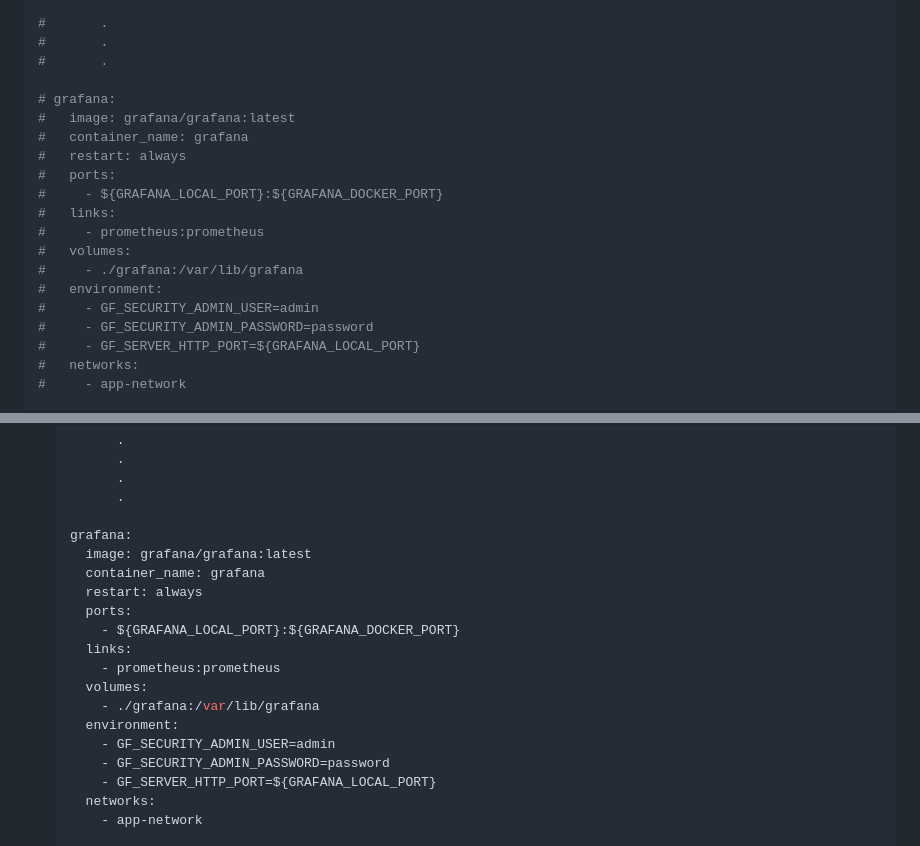
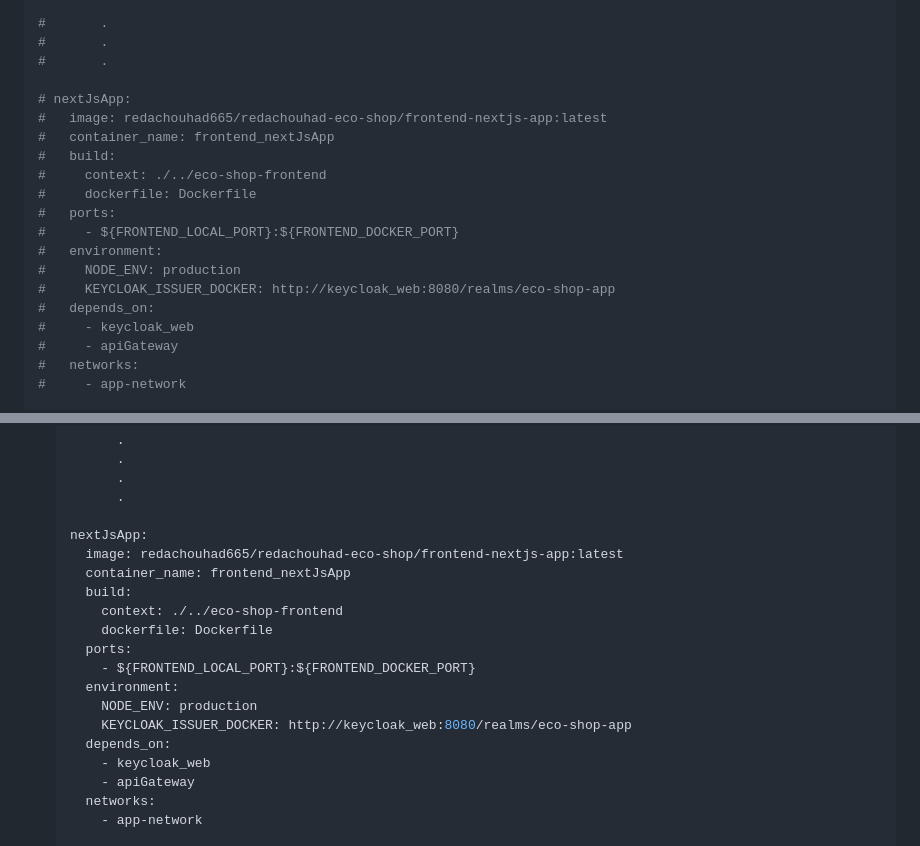
Before and after one commit to redaachouhad/eco-shop-app, a Markdown page: README.md, 2 parts joined by grey strips. Drawn GitHub-style.

```diff
--- a/README.md
+++ b/README.md
@@ -232,20 +232,20 @@ services:
 #       .
 #       .
 
-# grafana:
-#   image: grafana/grafana:latest
-#   container_name: grafana
-#   restart: always
+# nextJsApp:
+#   image: redachouhad665/redachouhad-eco-shop/frontend-nextjs-app:latest
+#   container_name: frontend_nextJsApp
+#   build:
+#     context: ./../eco-shop-frontend
+#     dockerfile: Dockerfile
 #   ports:
-#     - ${GRAFANA_LOCAL_PORT}:${GRAFANA_DOCKER_PORT}
-#   links:
-#     - prometheus:prometheus
-#   volumes:
-#     - ./grafana:/var/lib/grafana
+#     - ${FRONTEND_LOCAL_PORT}:${FRONTEND_DOCKER_PORT}
 #   environment:
-#     - GF_SECURITY_ADMIN_USER=admin
-#     - GF_SECURITY_ADMIN_PASSWORD=password
-#     - GF_SERVER_HTTP_PORT=${GRAFANA_LOCAL_PORT}
+#     NODE_ENV: production
+#     KEYCLOAK_ISSUER_DOCKER: http://keycloak_web:8080/realms/eco-shop-app
+#   depends_on:
+#     - keycloak_web
+#     - apiGateway
 #   networks:
 #     - app-network
 
@@ -448,20 +448,20 @@ Now, we have finished the configuration of keycloak
         .
         .
 
-  grafana:
-    image: grafana/grafana:latest
-    container_name: grafana
-    restart: always
+  nextJsApp:
+    image: redachouhad665/redachouhad-eco-shop/frontend-nextjs-app:latest
+    container_name: frontend_nextJsApp
+    build:
+      context: ./../eco-shop-frontend
+      dockerfile: Dockerfile
     ports:
-      - ${GRAFANA_LOCAL_PORT}:${GRAFANA_DOCKER_PORT}
-    links:
-      - prometheus:prometheus
-    volumes:
-      - ./grafana:/var/lib/grafana
+      - ${FRONTEND_LOCAL_PORT}:${FRONTEND_DOCKER_PORT}
     environment:
-      - GF_SECURITY_ADMIN_USER=admin
-      - GF_SECURITY_ADMIN_PASSWORD=password
-      - GF_SERVER_HTTP_PORT=${GRAFANA_LOCAL_PORT}
+      NODE_ENV: production
+      KEYCLOAK_ISSUER_DOCKER: http://keycloak_web:8080/realms/eco-shop-app
+    depends_on:
+      - keycloak_web
+      - apiGateway
     networks:
       - app-network
 
```
